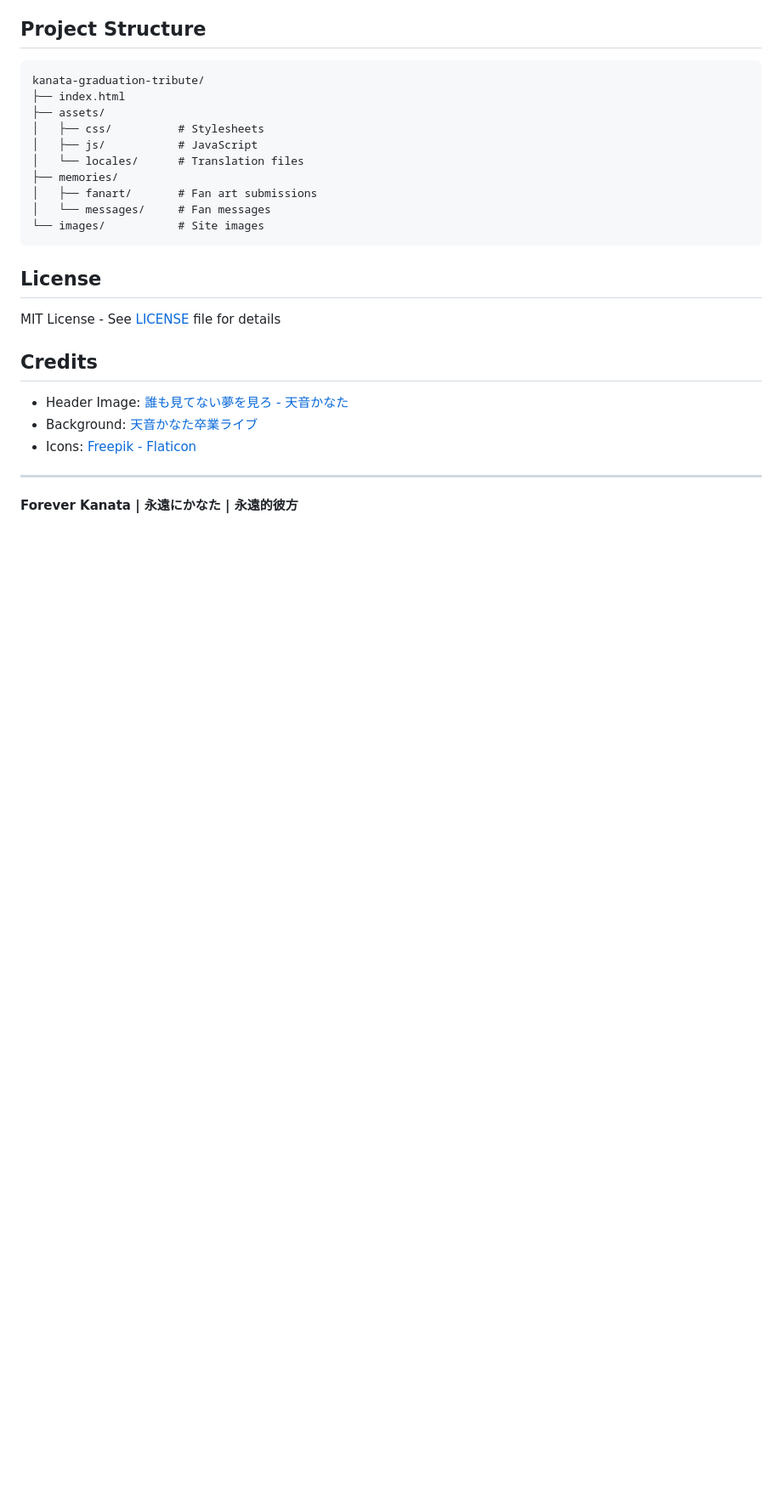
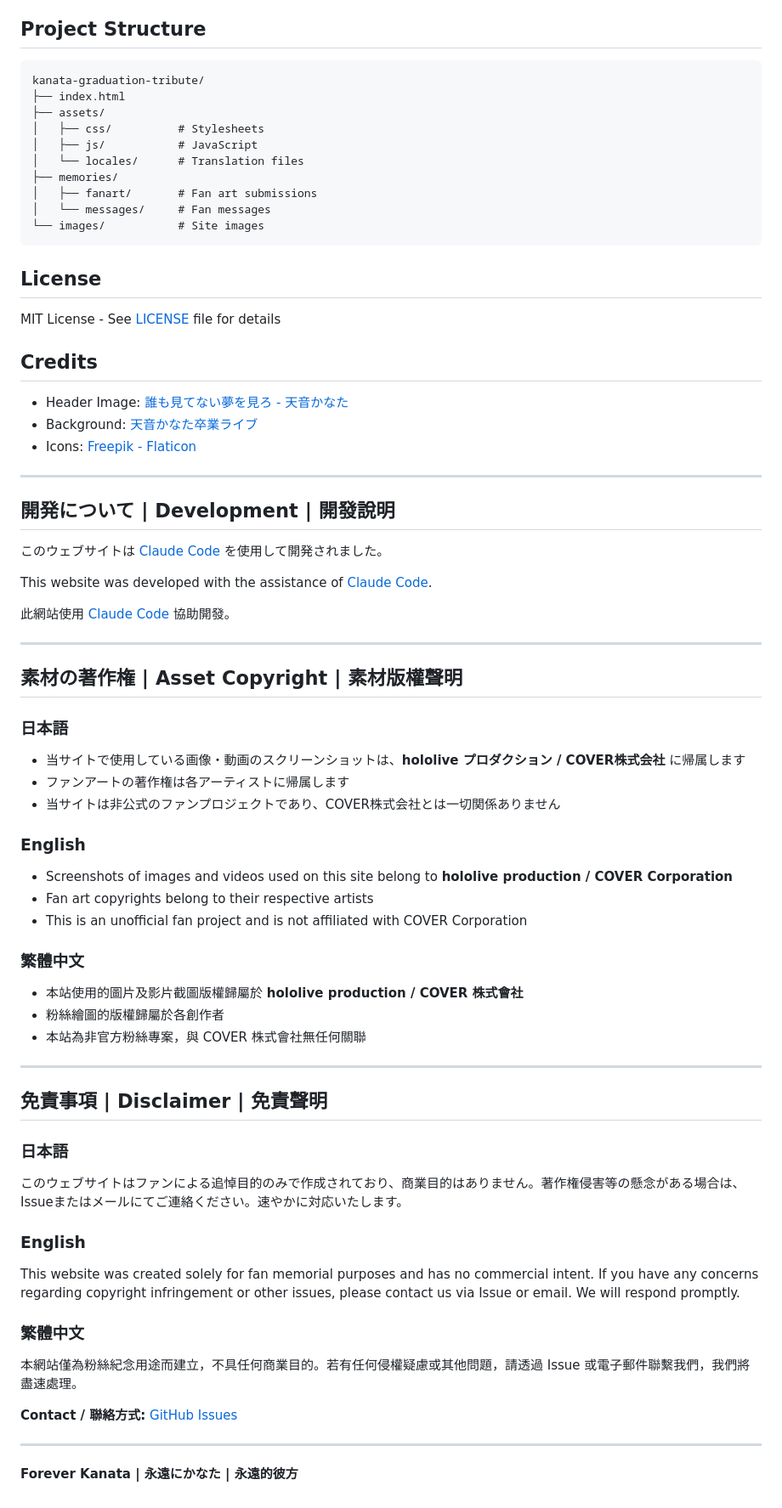
Before and after one commit to bcoffee0630/kanata-graduation-tribute, a Markdown page: README.md, the part around the change. Shown: that part at 85% size. Rendered like a GitHub page; blank space fills up the shorter version.

Commit message:
update: 補充更完善的說明

```diff
--- a/README.md
+++ b/README.md
@@ -296,4 +296,48 @@ MIT License - See [LICENSE](LICENSE) file for details
 
 ---
 
+## 開発について | Development | 開發說明
+
+このウェブサイトは [Claude Code](https://claude.com/claude-code) を使用して開発されました。
+
+This website was developed with the assistance of [Claude Code](https://claude.com/claude-code).
+
+此網站使用 [Claude Code](https://claude.com/claude-code) 協助開發。
+
+---
+
+## 素材の著作権 | Asset Copyright | 素材版權聲明
+
+### 日本語
+- 当サイトで使用している画像・動画のスクリーンショットは、**hololive プロダクション / COVER株式会社** に帰属します
+- ファンアートの著作権は各アーティストに帰属します
+- 当サイトは非公式のファンプロジェクトであり、COVER株式会社とは一切関係ありません
+
+### English
+- Screenshots of images and videos used on this site belong to **hololive production / COVER Corporation**
+- Fan art copyrights belong to their respective artists
+- This is an unofficial fan project and is not affiliated with COVER Corporation
+
+### 繁體中文
+- 本站使用的圖片及影片截圖版權歸屬於 **hololive production / COVER 株式會社**
+- 粉絲繪圖的版權歸屬於各創作者
+- 本站為非官方粉絲專案，與 COVER 株式會社無任何關聯
+
+---
+
+## 免責事項 | Disclaimer | 免責聲明
+
+### 日本語
+このウェブサイトはファンによる追悼目的のみで作成されており、商業目的はありません。著作権侵害等の懸念がある場合は、Issueまたはメールにてご連絡ください。速やかに対応いたします。
+
+### English
+This website was created solely for fan memorial purposes and has no commercial intent. If you have any concerns regarding copyright infringement or other issues, please contact us via Issue or email. We will respond promptly.
+
+### 繁體中文
+本網站僅為粉絲紀念用途而建立，不具任何商業目的。若有任何侵權疑慮或其他問題，請透過 Issue 或電子郵件聯繫我們，我們將盡速處理。
+
+**Contact / 聯絡方式:** [GitHub Issues](https://github.com/bcoffee0630/kanata-graduation-tribute/issues)
+
+---
+
 **Forever Kanata | 永遠にかなた | 永遠的彼方**
```
